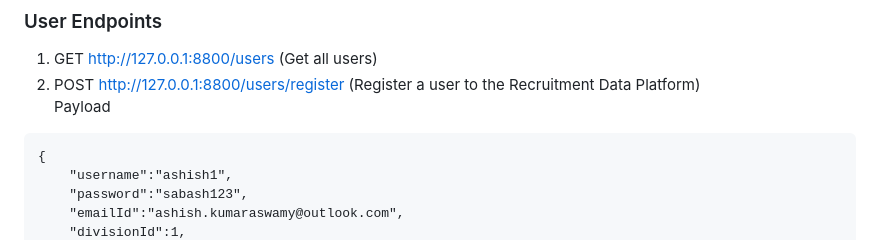
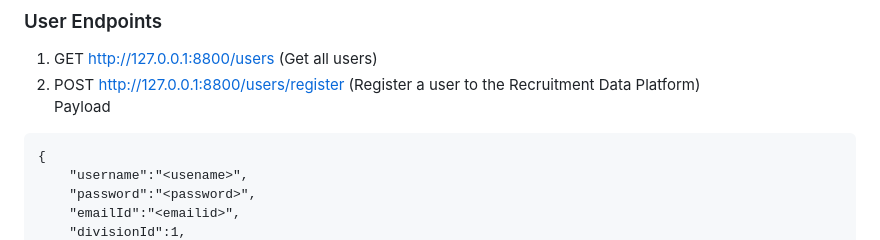
Before and after one commit to Ashishkumaraswamy/Recruitment-Data-Platform, a Markdown page: README.md, the part around one of its changes. Rendered like a GitHub page.

````diff
--- a/README.md
+++ b/README.md
@@ -72,7 +72,7 @@ Payload
 Payload
 ```
 {
-    "username":"ashish1",
-    "password":"sabash123",
-    "emailId":"ashish.kumaraswamy@outlook.com",
+    "username":"<usename>",
+    "password":"<password>",
+    "emailId":"<emailid>",
     "divisionId":1,
````
Also changed, not shown: other parts of README.md (+2 -2 lines).
